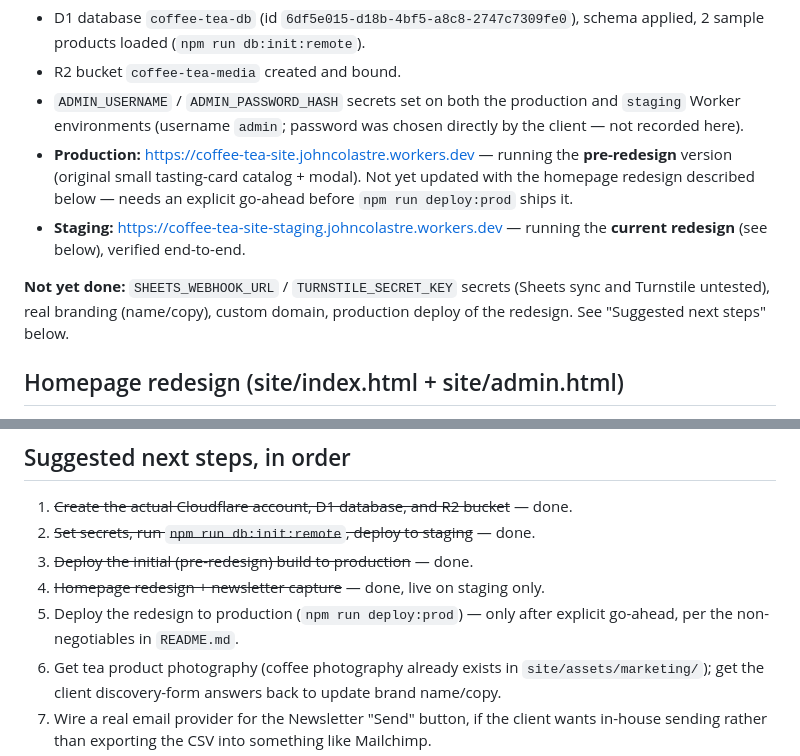
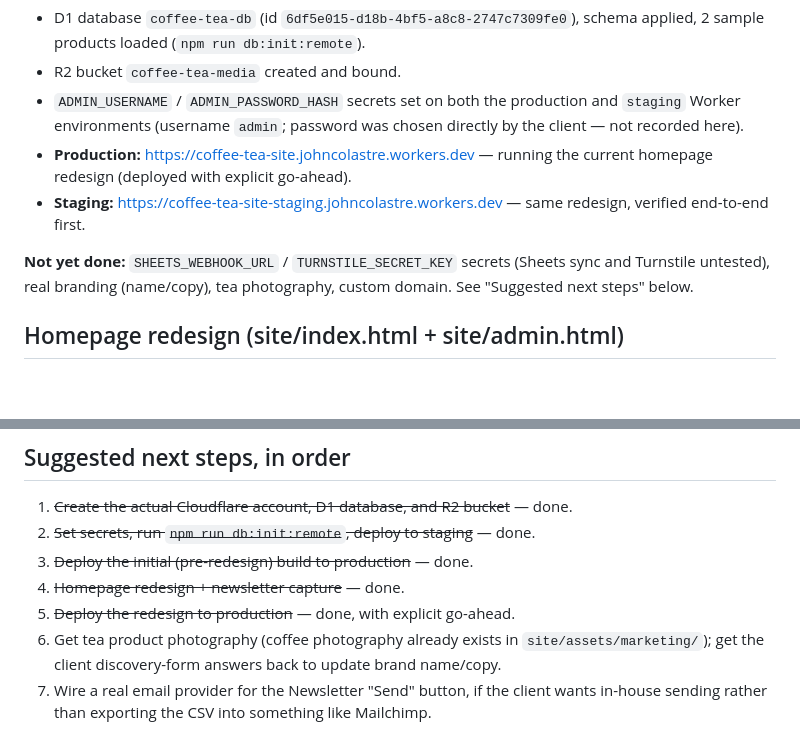
Before and after one commit to jvdcsite/coffee-tea, a Markdown page: AGENT_HANDOFF.md, 2 parts joined by grey strips. Drawn GitHub-style; blank space fills up the shorter version.

Commit message:
Update handoff doc: redesign is live on production
Both staging and production now serve the redesigned homepage.

```diff
--- a/AGENT_HANDOFF.md
+++ b/AGENT_HANDOFF.md
@@ -18,15 +18,13 @@ Resources created and wired into `wrangler.jsonc`:
   production and `staging` Worker environments (username `admin`; password
   was chosen directly by the client — not recorded here).
 - **Production:** https://coffee-tea-site.johncolastre.workers.dev — running
-  the **pre-redesign** version (original small tasting-card catalog + modal).
-  Not yet updated with the homepage redesign described below — needs an
-  explicit go-ahead before `npm run deploy:prod` ships it.
+  the current homepage redesign (deployed with explicit go-ahead).
 - **Staging:** https://coffee-tea-site-staging.johncolastre.workers.dev —
-  running the **current redesign** (see below), verified end-to-end.
+  same redesign, verified end-to-end first.
 
 **Not yet done:** `SHEETS_WEBHOOK_URL` / `TURNSTILE_SECRET_KEY` secrets
-(Sheets sync and Turnstile untested), real branding (name/copy), custom
-domain, production deploy of the redesign. See "Suggested next steps" below.
+(Sheets sync and Turnstile untested), real branding (name/copy), tea
+photography, custom domain. See "Suggested next steps" below.
 
 ## Homepage redesign (site/index.html + site/admin.html)
 
@@ -166,9 +164,8 @@ history on a different branch). Initialized a fresh repo scoped to
 1. ~~Create the actual Cloudflare account, D1 database, and R2 bucket~~ — done.
 2. ~~Set secrets, run `npm run db:init:remote`, deploy to staging~~ — done.
 3. ~~Deploy the initial (pre-redesign) build to production~~ — done.
-4. ~~Homepage redesign + newsletter capture~~ — done, live on staging only.
-5. Deploy the redesign to production (`npm run deploy:prod`) — only after
-   explicit go-ahead, per the non-negotiables in `README.md`.
+4. ~~Homepage redesign + newsletter capture~~ — done.
+5. ~~Deploy the redesign to production~~ — done, with explicit go-ahead.
 6. Get tea product photography (coffee photography already exists in
    `site/assets/marketing/`); get the client discovery-form answers back to
    update brand name/copy.
```
